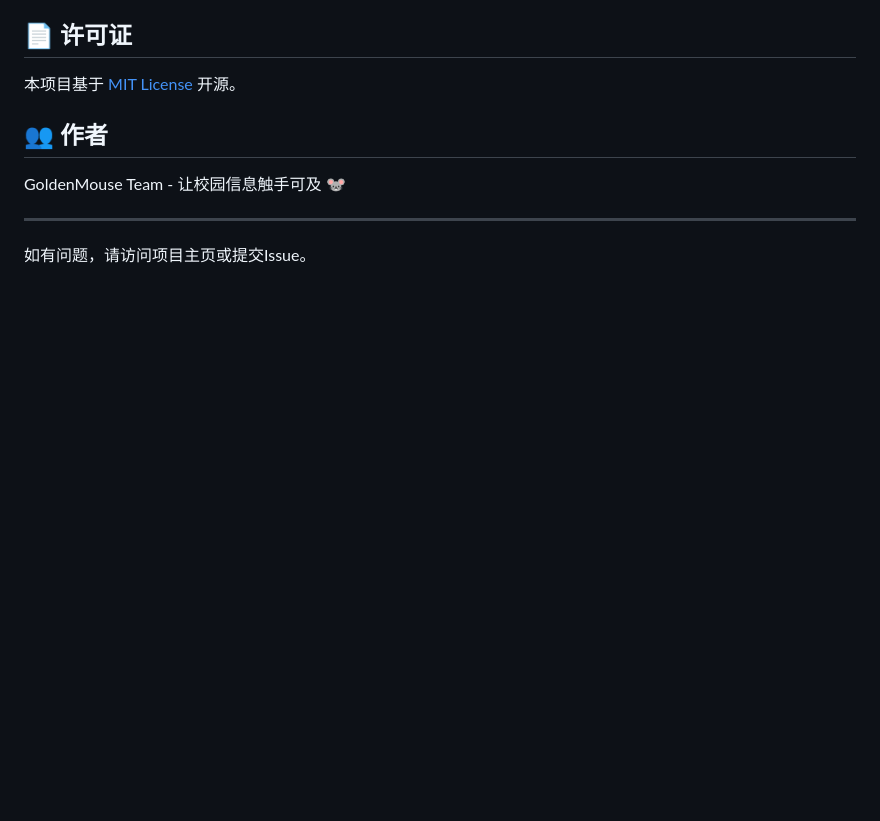
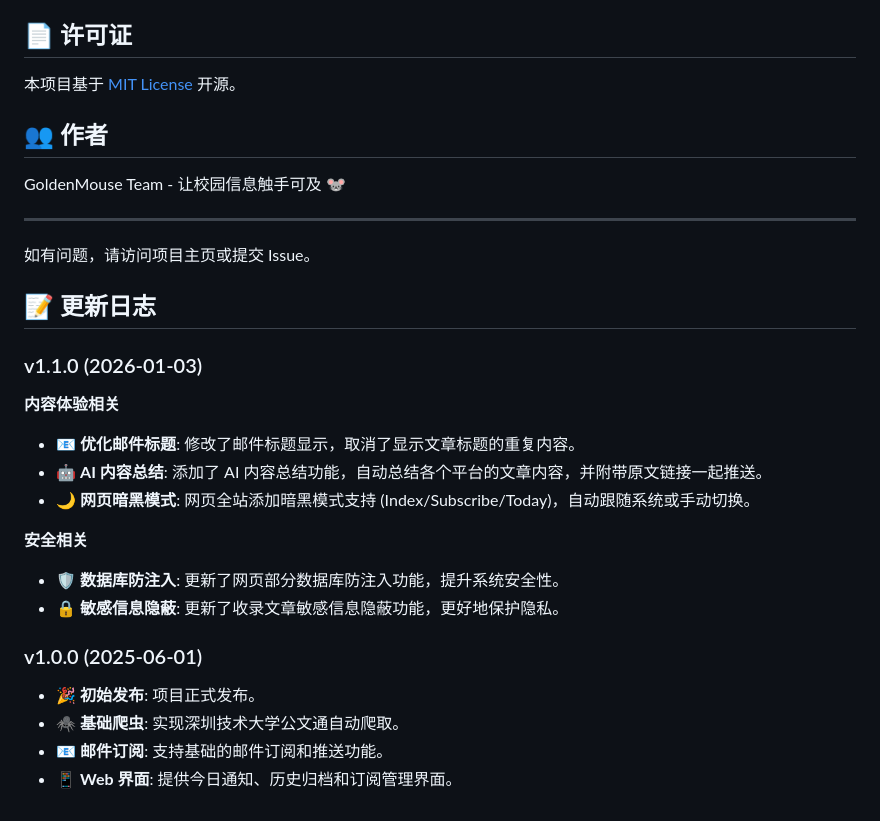
Before and after one commit to APLaS-Plus/Golden-Mouse, a Markdown page: README.md, the part around one of its changes. Drawn GitHub-style; blank space fills up the shorter version.

```diff
--- a/README.md
+++ b/README.md
@@ -348,4 +410,26 @@ GoldenMouse Team - 让校园信息触手可及 🐭
 
 ---
 
-如有问题，请访问项目主页或提交Issue。
+如有问题，请访问项目主页或提交 Issue。
+
+## 📝 更新日志
+
+### v1.1.0 (2026-01-03)
+
+**内容体验相关**
+
+- 📧 **优化邮件标题**: 修改了邮件标题显示，取消了显示文章标题的重复内容。
+- 🤖 **AI 内容总结**: 添加了 AI 内容总结功能，自动总结各个平台的文章内容，并附带原文链接一起推送。
+- 🌙 **网页暗黑模式**: 网页全站添加暗黑模式支持 (Index/Subscribe/Today)，自动跟随系统或手动切换。
+
+**安全相关**
+
+- 🛡️ **数据库防注入**: 更新了网页部分数据库防注入功能，提升系统安全性。
+- 🔒 **敏感信息隐蔽**: 更新了收录文章敏感信息隐蔽功能，更好地保护隐私。
+
+### v1.0.0 (2025-06-01)
+
+- 🎉 **初始发布**: 项目正式发布。
+- 🕷️ **基础爬虫**: 实现深圳技术大学公文通自动爬取。
+- 📧 **邮件订阅**: 支持基础的邮件订阅和推送功能。
+- 📱 **Web 界面**: 提供今日通知、历史归档和订阅管理界面。
```
Also changed, not shown: other parts of README.md (+91 -29 lines).
